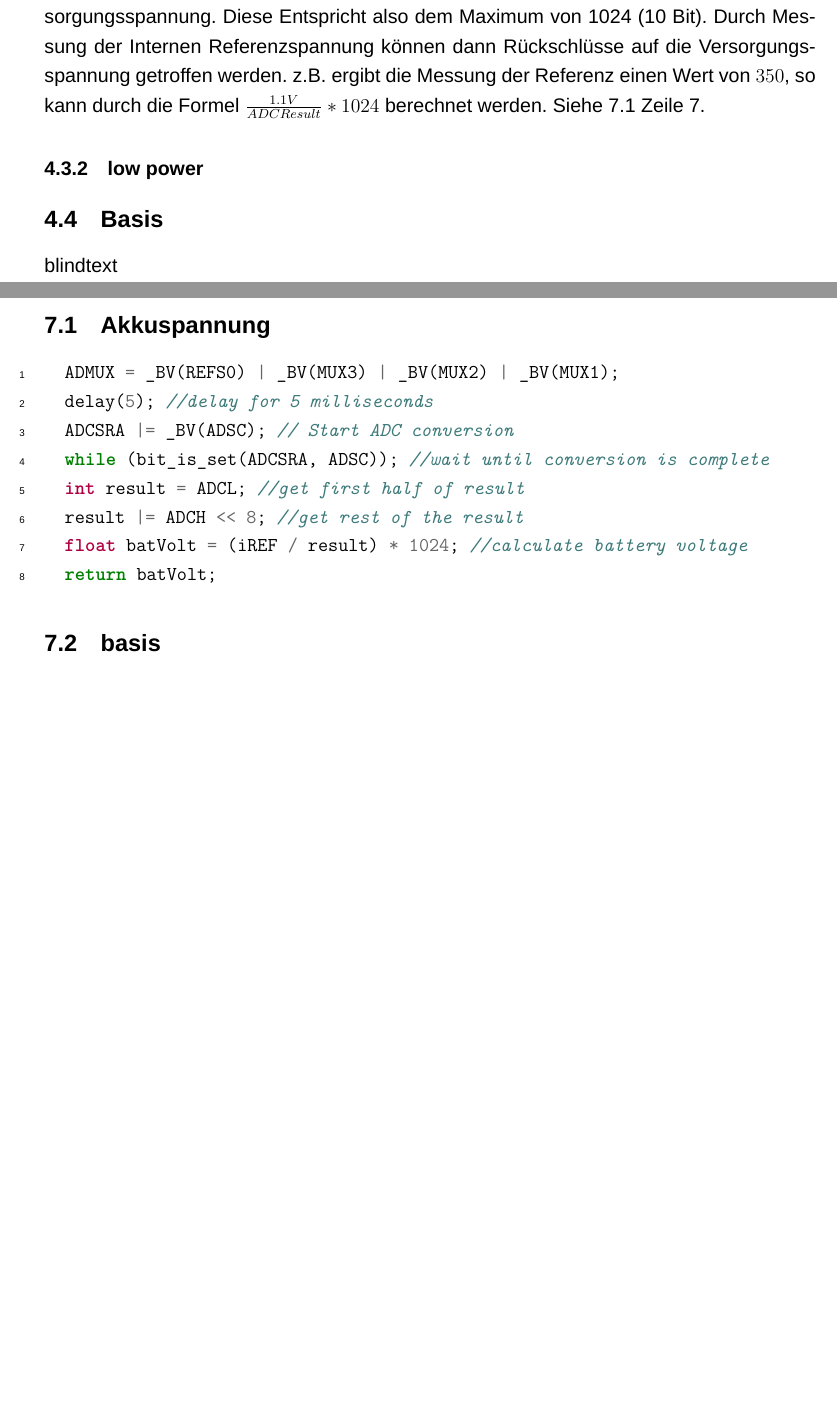
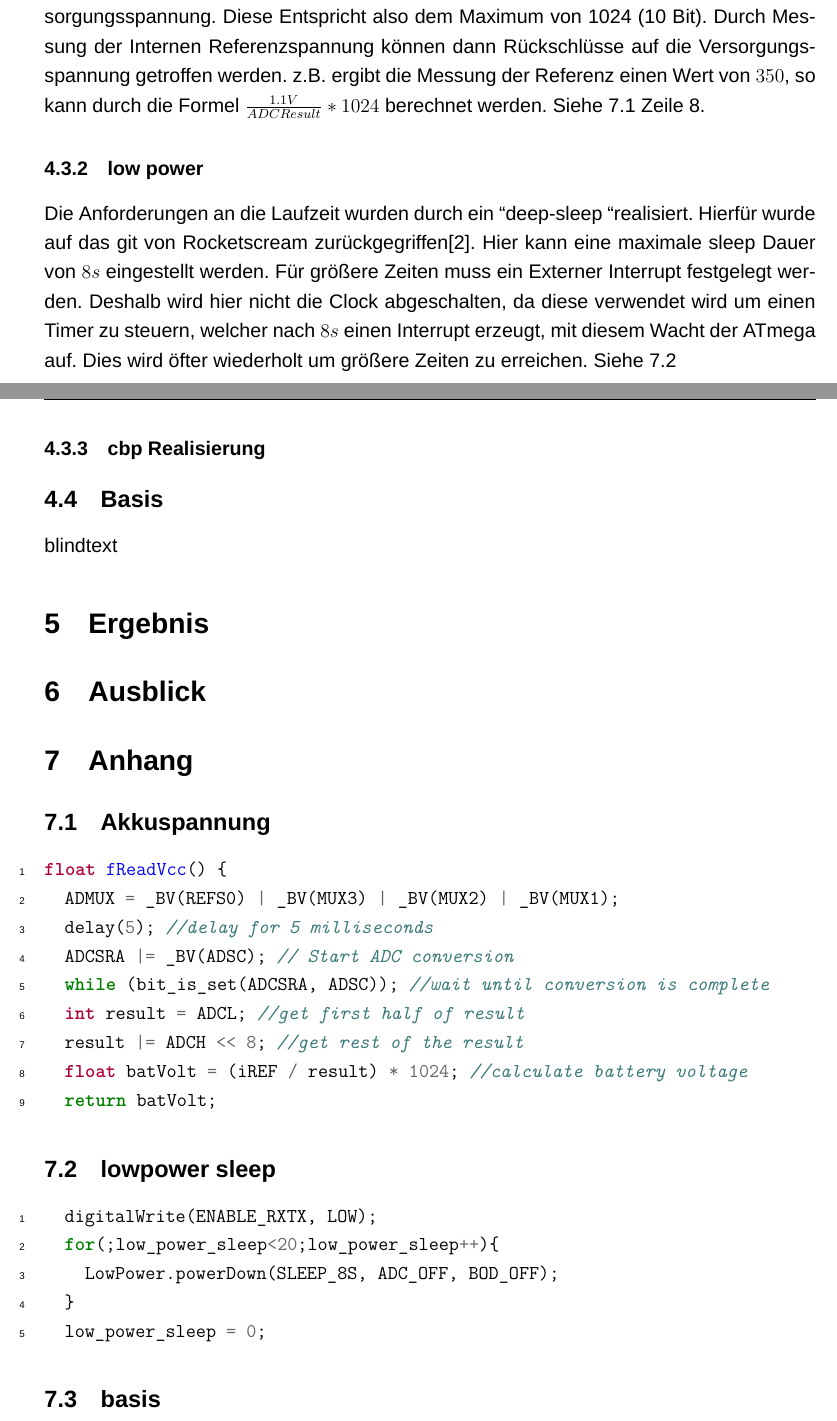
Before and after one commit to resnikal71202/hygro_bericht, a LaTeX document (bericht.tex, which reads Hauptteil/anhang/sw/satelit.tex, Hauptteil/sw/satelit/satelit.tex): two parts of pages 5 and 6 of 7, joined at a grey line, cut so that both start at the same text, the shorter picture padded with empty space. Compiled offline with XeLaTeX; a missing font is replaced by an installed copy or a similar font.

Commit message:
added low power

```diff
--- a/Hauptteil/anhang/sw/satelit.tex
+++ b/Hauptteil/anhang/sw/satelit.tex
@@ -1,6 +1,7 @@
 \subsection{Akkuspannung}
 \label{satelit spannung}
 \begin{minted}[linenos=true]{c++}
+float fReadVcc() {
   ADMUX = _BV(REFS0) | _BV(MUX3) | _BV(MUX2) | _BV(MUX1);
   delay(5); //delay for 5 milliseconds
   ADCSRA |= _BV(ADSC); // Start ADC conversion
@@ -10,3 +11,12 @@
   float batVolt = (iREF / result) * 1024; //calculate battery voltage
   return batVolt;
 \end{minted}
+\subsection{lowpower sleep}
+\label{lowpowersleep}
+\begin{minted}[linenos=true]{c++}
+  digitalWrite(ENABLE_RXTX, LOW);
+  for(;low_power_sleep<20;low_power_sleep++){
+    LowPower.powerDown(SLEEP_8S, ADC_OFF, BOD_OFF);
+  }
+  low_power_sleep = 0;
+\end{minted}
--- a/Hauptteil/sw/satelit/satelit.tex
+++ b/Hauptteil/sw/satelit/satelit.tex
@@ -2,5 +2,7 @@
 
 \subsubsection{Versorgungsspannung}
 Um die Versorgunsspannung zu messen wird die interne $1.1V$ interne Spannungsreferenz des ATmega verwendet. Der verwendete ADC verwendet als maximal Spannung die Versorgungsspannung. Diese Entspricht also dem Maximum von 1024 (10 Bit). Durch Messung der Internen Referenzspannung können dann Rückschlüsse auf die Versorgungsspannung getroffen werden.
-z.B. ergibt die Messung der Referenz einen Wert von $350$, so kann durch die Formel $\frac{1.1V}{ADC Result} * 1024$ berechnet werden. Siehe \ref{satelit spannung} Zeile 7.
+z.B. ergibt die Messung der Referenz einen Wert von $350$, so kann durch die Formel $\frac{1.1V}{ADC Result} * 1024$ berechnet werden. Siehe \ref{satelit spannung} Zeile 8.
 \subsubsection{low power}
+Die Anforderungen an die Laufzeit wurden durch ein \grqq deep-sleep \grqq realisiert. Hierfür wurde auf das git von Rocketscream zurückgegriffen\cite{lowpower}. Hier kann eine maximale sleep Dauer von $8s$ eingestellt werden. Für größere Zeiten muss ein Externer Interrupt festgelegt werden. Deshalb wird hier nicht die Clock abgeschalten, da diese verwendet wird um einen Timer zu steuern, welcher nach $8s$ einen Interrupt erzeugt, mit diesem Wacht der ATmega auf. Dies wird öfter wiederholt um größere Zeiten zu erreichen. Siehe \ref{lowpowersleep}
+\subsubsection{cbp Realisierung}
```
Also changed, not shown: literatur.bib (+7 -0 lines), bericht.bbl, bericht.pdf, 8 other files.
